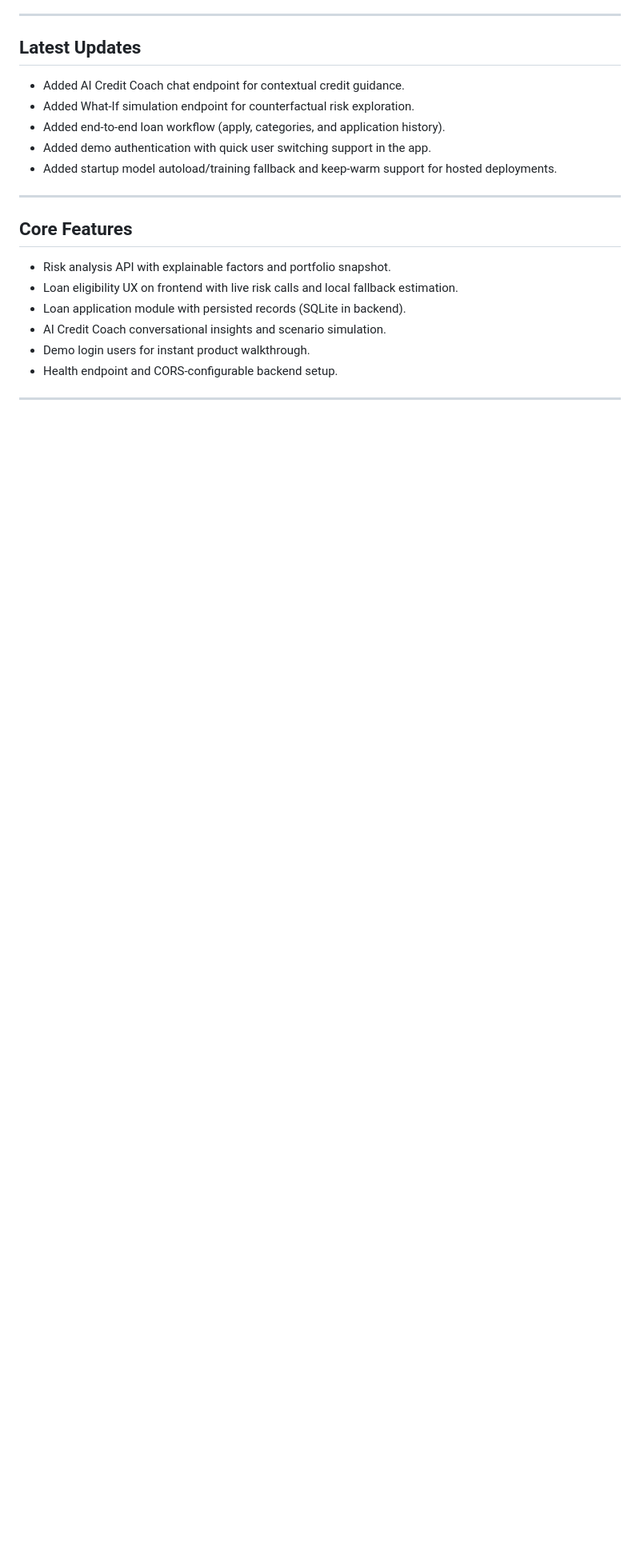
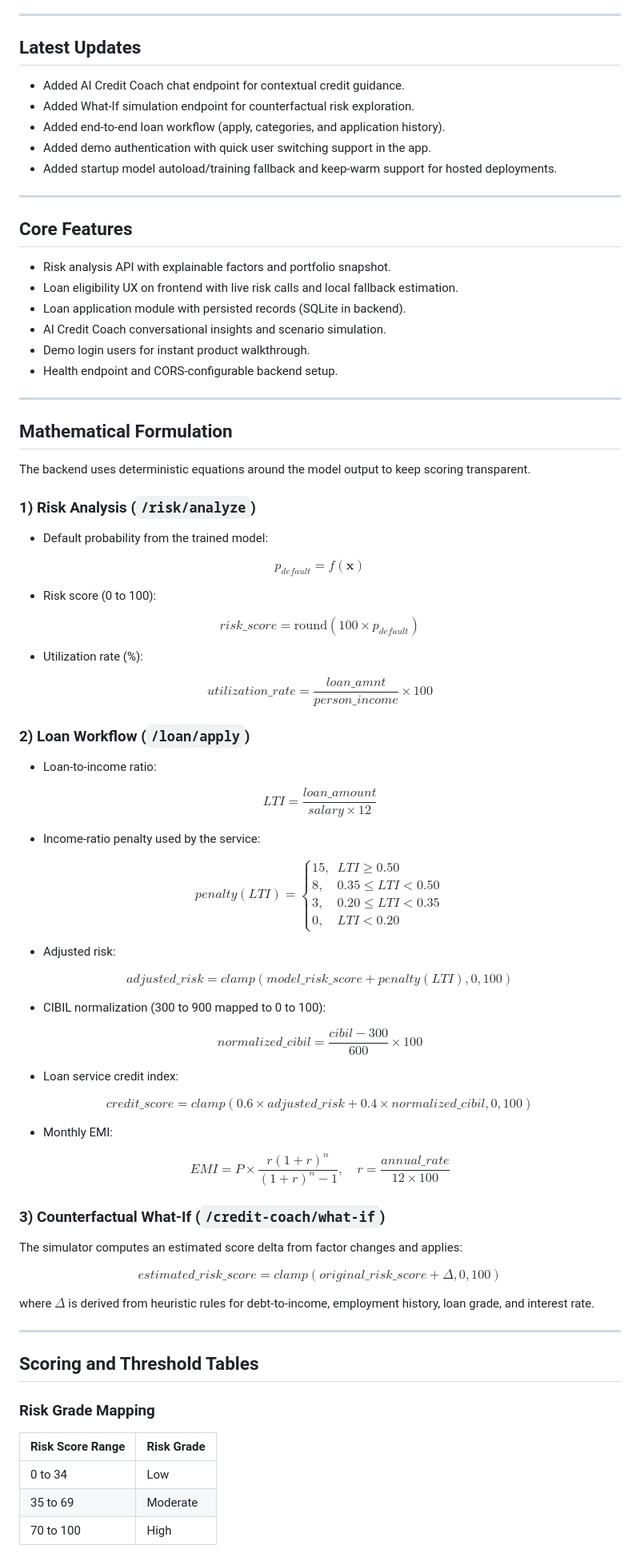
Before and after one commit to Mayank8159/credit_risk_app, a Markdown page: README.md, the part around one of its changes. Shown at 80% size. Drawn GitHub-style; blank space fills up the shorter version.

Commit message:
feat: Expand README with detailed mathematical formulations and scoring tables for risk analysis and loan workflows

```diff
--- a/README.md
+++ b/README.md
@@ -33,3 +33,96 @@ Full-stack credit risk platform with a FastAPI backend, ML-driven risk scoring,
 - AI Credit Coach conversational insights and scenario simulation.
 - Demo login users for instant product walkthrough.
 - Health endpoint and CORS-configurable backend setup.
+
+-----
+
+## Mathematical Formulation
+
+The backend uses deterministic equations around the model output to keep scoring transparent.
+
+### 1) Risk Analysis (`/risk/analyze`)
+
+- Default probability from the trained model:
+
+$$
+p_{default} = f(\mathbf{x})
+$$
+
+- Risk score (0 to 100):
+
+$$
+risk\_score = \text{round}(100 \times p_{default})
+$$
+
+- Utilization rate (%):
+
+$$
+utilization\_rate = \frac{loan\_amnt}{person\_income} \times 100
+$$
+
+### 2) Loan Workflow (`/loan/apply`)
+
+- Loan-to-income ratio:
+
+$$
+LTI = \frac{loan\_amount}{salary \times 12}
+$$
+
+- Income-ratio penalty used by the service:
+
+$$
+penalty(LTI)=
+\begin{cases}
+15, & LTI \ge 0.50 \\
+8, & 0.35 \le LTI < 0.50 \\
+3, & 0.20 \le LTI < 0.35 \\
+0, & LTI < 0.20
+\end{cases}
+$$
+
+- Adjusted risk:
+
+$$
+adjusted\_risk = clamp(model\_risk\_score + penalty(LTI), 0, 100)
+$$
+
+- CIBIL normalization (300 to 900 mapped to 0 to 100):
+
+$$
+normalized\_cibil = \frac{cibil - 300}{600} \times 100
+$$
+
+- Loan service credit index:
+
+$$
+credit\_score = clamp(0.6 \times adjusted\_risk + 0.4 \times normalized\_cibil, 0, 100)
+$$
+
+- Monthly EMI:
+
+$$
+EMI = P \times \frac{r(1+r)^n}{(1+r)^n - 1}, \quad r = \frac{annual\_rate}{12 \times 100}
+$$
+
+### 3) Counterfactual What-If (`/credit-coach/what-if`)
+
+The simulator computes an estimated score delta from factor changes and applies:
+
+$$
+estimated\_risk\_score = clamp(original\_risk\_score + \Delta, 0, 100)
+$$
+
+where $\Delta$ is derived from heuristic rules for debt-to-income, employment history, loan grade, and interest rate.
+
+-----
+
+## Scoring and Threshold Tables
+
+### Risk Grade Mapping
+
+| Risk Score Range | Risk Grade |
+| --- | --- |
+| 0 to 34 | Low |
+| 35 to 69 | Moderate |
+| 70 to 100 | High |
+
```
Also changed, not shown: other parts of README.md (+77 -0 lines).
